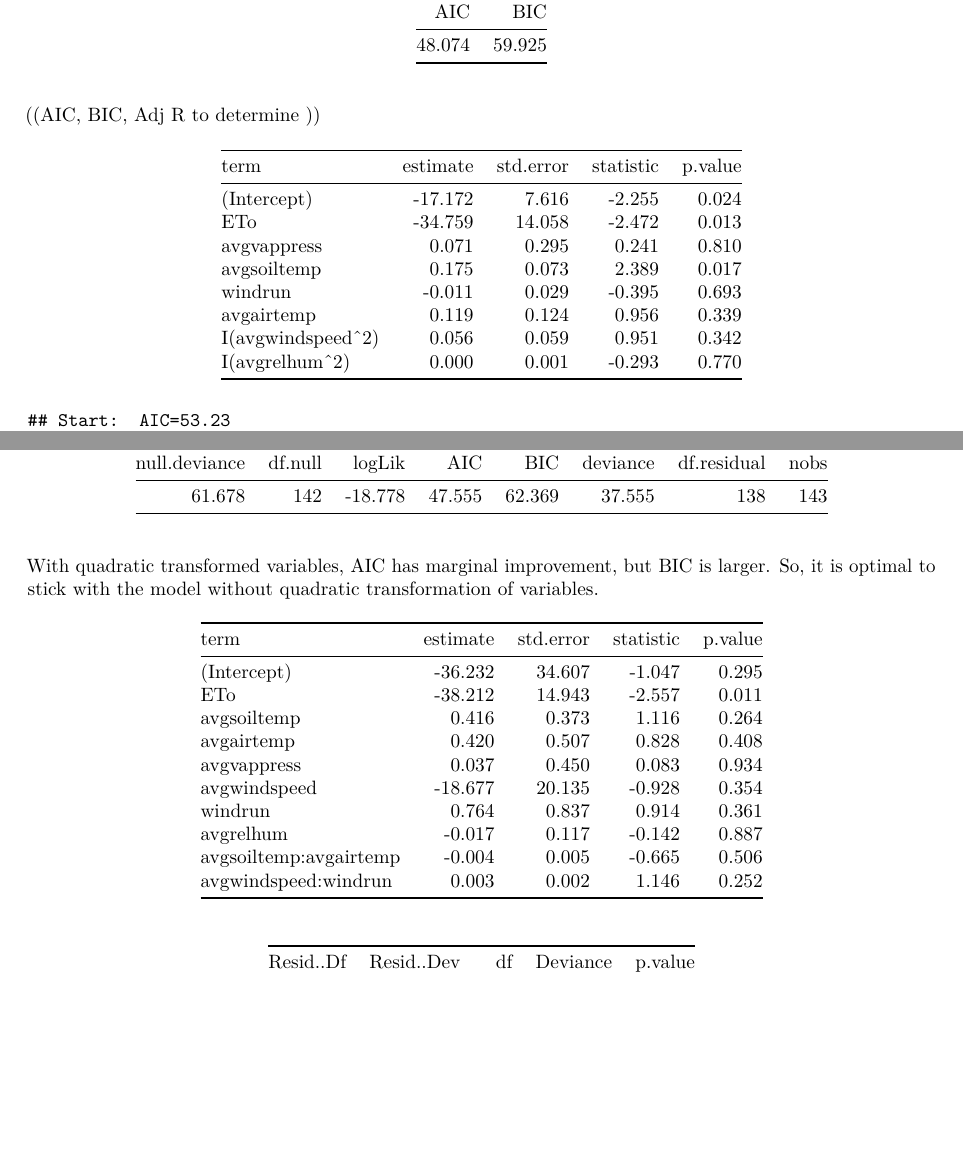
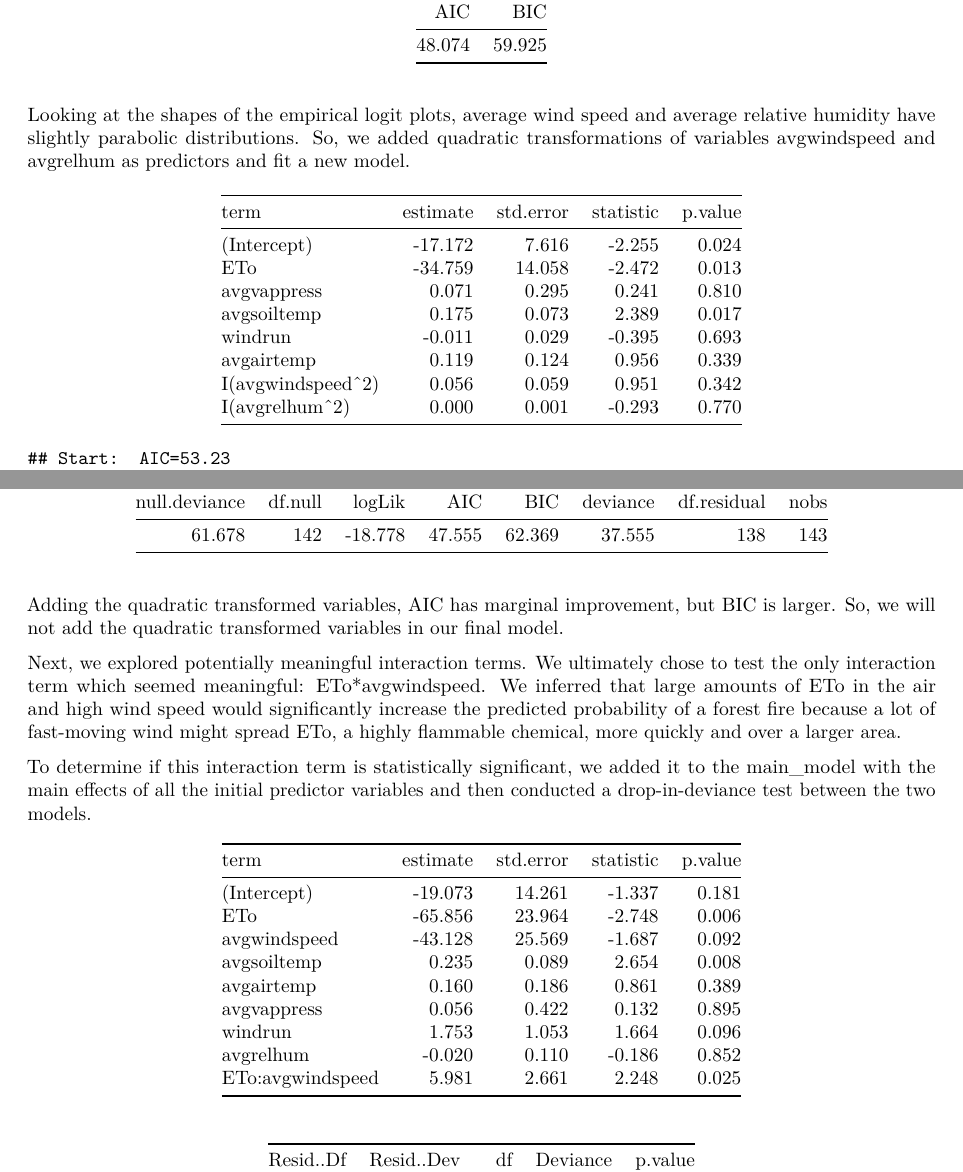
Before and after one commit to preethar19/forcasting-forest-fires, an R Markdown document (written-report.Rmd): two parts of pages 7 and 8 of 9, joined at a grey line, cut so that both start at the same text, the shorter picture padded with empty space. The pictures show the output file written-report.pdf that the author committed with the source.

Commit message:
added explanations for transformations and interaction term, re-did drop-in-deviance test, wrote out final model

````diff
--- a/written-report.Rmd
+++ b/written-report.Rmd
@@ -323,16 +323,21 @@ glance(new_fire_model)%>%
   kable(digits = 3)
 ```
 
-((AIC, BIC, Adj R to determine ))
-
+Looking at the shapes of the empirical logit plots, average wind speed and
+average relative humidity have slightly parabolic distributions. So, we added
+quadratic transformations of variables avgwindspeed and avgrelhum as predictors
+and fit a new model.
 
 ```{r}
 #main model, with quadratic transformation on avgwindspeed and avgrelhum
-fire_model2 <- glm(Target ~ ETo + avgvappress + avgsoiltemp + windrun + avgairtemp + I(avgwindspeed^2)  + I(avgrelhum^2), data = newestfire,
+fire_model2 <- glm(Target ~ ETo + avgvappress + avgsoiltemp + windrun +
+                     avgairtemp + I(avgwindspeed^2)  + I(avgrelhum^2),
+                   data = newestfire,
                   family = "binomial")
 tidy(fire_model2) %>%
   kable(digits = 3)
 ```
+
 
 ```{r}
 fire_model3 <- step(fire_model2, direction = "backward")
@@ -345,12 +350,25 @@ glance(fire_model3) %>%
   kable(digits = 3)
 ```
 
-With quadratic transformed variables, AIC has marginal improvement, but BIC is
-larger. So, it is optimal to stick with the model without quadratic
-transformation of variables.
+Adding the quadratic transformed variables, AIC has marginal improvement, but
+BIC is larger. So, we will not add the quadratic transformed variables in our
+final model.
+
+Next, we explored potentially meaningful interaction terms. We ultimately chose
+to test the only interaction term which seemed meaningful: ETo*avgwindspeed. We
+inferred that large amounts of ETo in the air and high wind speed would
+significantly increase the predicted probability of a forest fire because a lot
+of fast-moving wind might spread ETo, a highly flammable chemical, more quickly
+and over a larger area.
+
+To determine if this interaction term is statistically significant, we added it
+to the main_model with the main effects of all the initial predictor variables
+and then conducted a drop-in-deviance test between the two models.
 
 ```{r}
-interaction_fire_model <- glm(Target ~ ETo + avgsoiltemp * avgairtemp + avgvappress + avgwindspeed * windrun + avgrelhum, data = newestfire,
+interaction_fire_model <- glm(Target ~ ETo*avgwindspeed + avgsoiltemp +
+                                avgairtemp + avgvappress + windrun +
+                                avgrelhum, data = newestfire,
                   family = "binomial")
 tidy(interaction_fire_model) %>%
   kable(digits = 3)
````
Also changed, not shown: written-report.pdf, written-report.Rmd (24 more changed lines).
